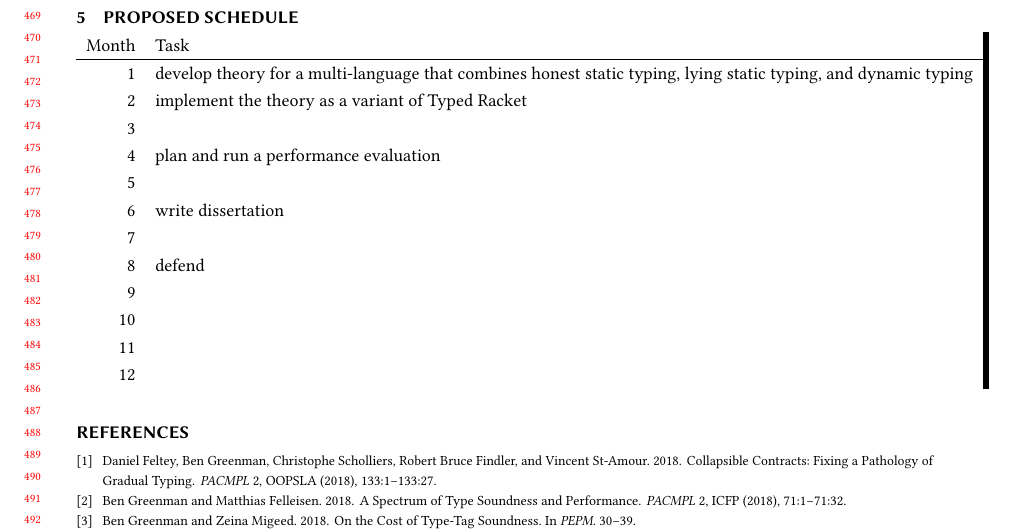
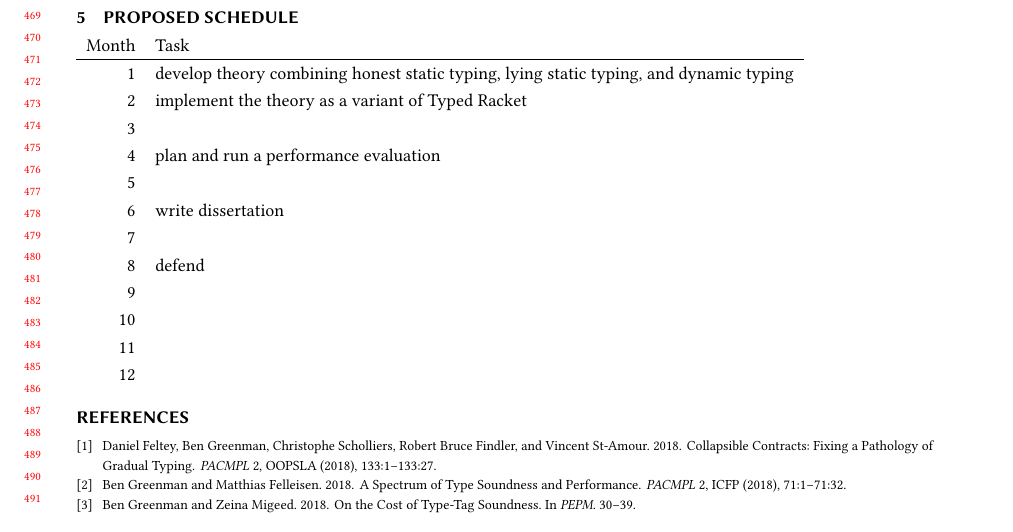
Before and after one commit to bennn/dissertation, a LaTeX paper (proposal/proposal.tex, which reads proposal/schedule.tex): part of page 10 of 10, cut so that both start at the same text. Compiled offline with pdfLaTeX.

Commit message:
proposal: shorter table row

```diff
--- a/proposal/schedule.tex
+++ b/proposal/schedule.tex
@@ -1,6 +1,6 @@
 \begin{tabular}{rl}
   Month & Task \\\hline
-  1     & develop theory for a multi-language that combines \tdeep{} static typing, \tshallow{} static typing, and dynamic typing
+  1     & develop theory combining \tdeep{} static typing, \tshallow{} static typing, and dynamic typing
   \\
   2     & implement the theory as a variant of Typed Racket
   \\
```
